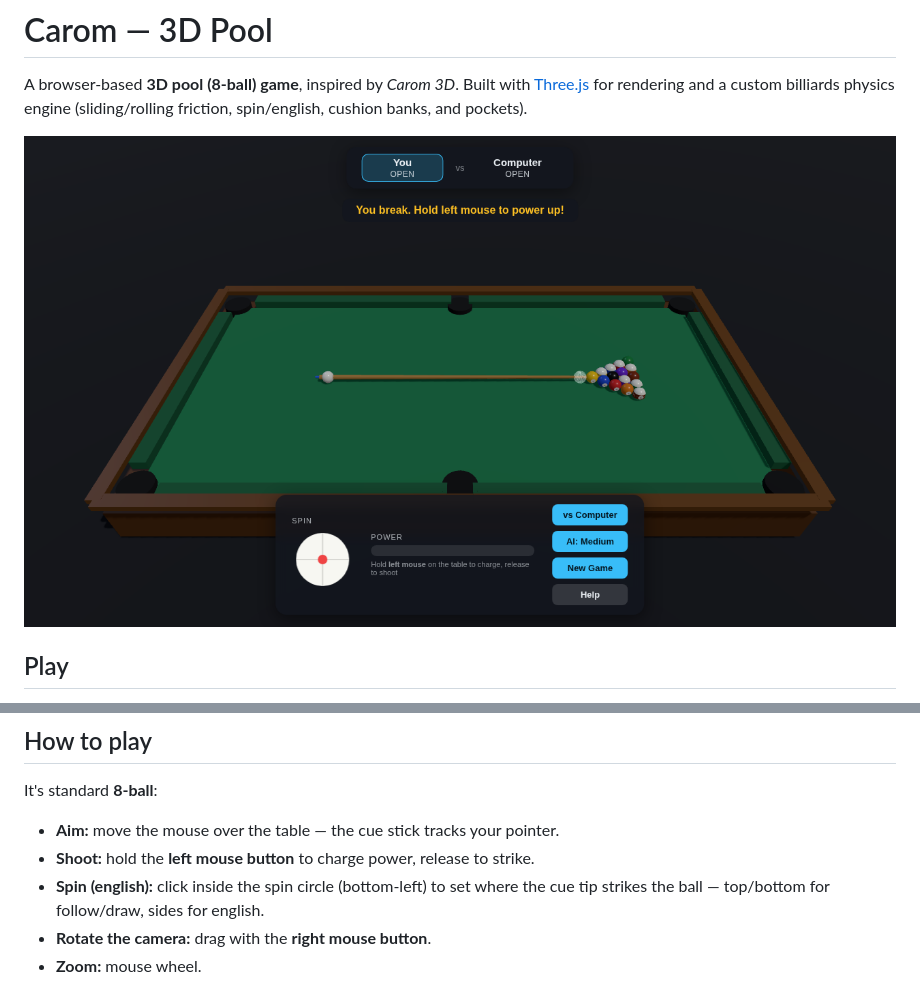
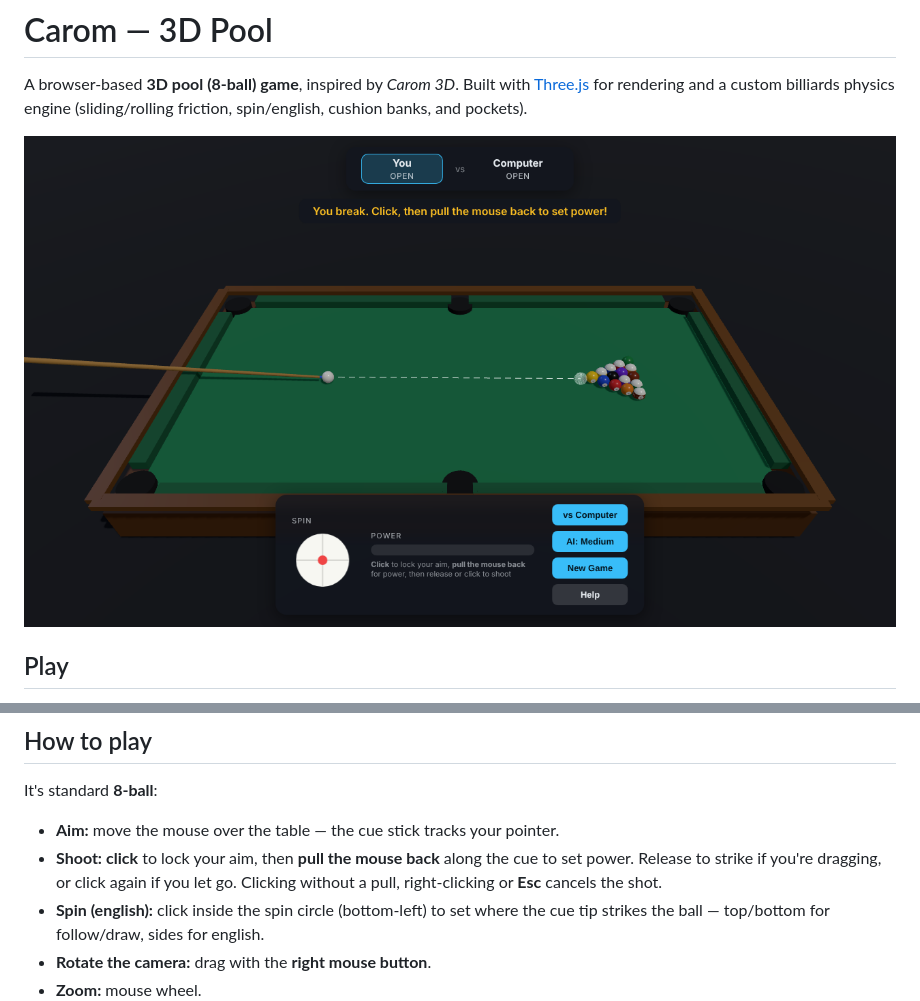
Before and after one commit to jlflux/carom, a Markdown page: README.md, 2 parts joined by grey strips. GitHub-like rendering; pictures changed too: docs/screenshot.png.

```diff
--- a/README.md
+++ b/README.md
@@ -45,7 +45,9 @@ any plain HTTP server.
 It's standard **8-ball**:
 
 - **Aim:** move the mouse over the table — the cue stick tracks your pointer.
-- **Shoot:** hold the **left mouse button** to charge power, release to strike.
+- **Shoot:** **click** to lock your aim, then **pull the mouse back** along the
+  cue to set power. Release to strike if you're dragging, or click again if you
+  let go. Clicking without a pull, right-clicking or **Esc** cancels the shot.
 - **Spin (english):** click inside the spin circle (bottom-left) to set where the
   cue tip strikes the ball — top/bottom for follow/draw, sides for english.
 - **Rotate the camera:** drag with the **right mouse button**.
```
Also changed, not shown: 3 other files.
